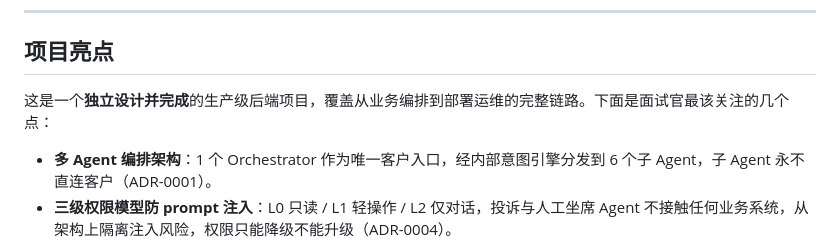
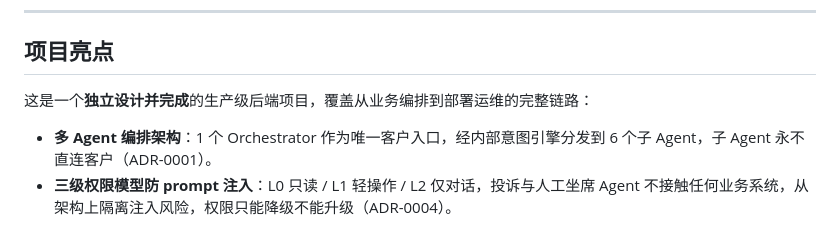
Before and after one commit to K-boy-666/Customer-Service-Agent, a Markdown page: README.md, the part around the change. GitHub-like rendering.

Commit message:
Clarify project highlights in README
Reworded project highlights section for clarity.

```diff
--- a/README.md
+++ b/README.md
@@ -15,7 +15,7 @@
 
 ## 项目亮点
 
-这是一个**独立设计并完成**的生产级后端项目，覆盖从业务编排到部署运维的完整链路。下面是面试官最该关注的几个点：
+这是一个**独立设计并完成**的生产级后端项目，覆盖从业务编排到部署运维的完整链路：
 
 - **多 Agent 编排架构**：1 个 Orchestrator 作为唯一客户入口，经内部意图引擎分发到 6 个子 Agent，子 Agent 永不直连客户（ADR-0001）。
 - **三级权限模型防 prompt 注入**：L0 只读 / L1 轻操作 / L2 仅对话，投诉与人工坐席 Agent 不接触任何业务系统，从架构上隔离注入风险，权限只能降级不能升级（ADR-0004）。
```
